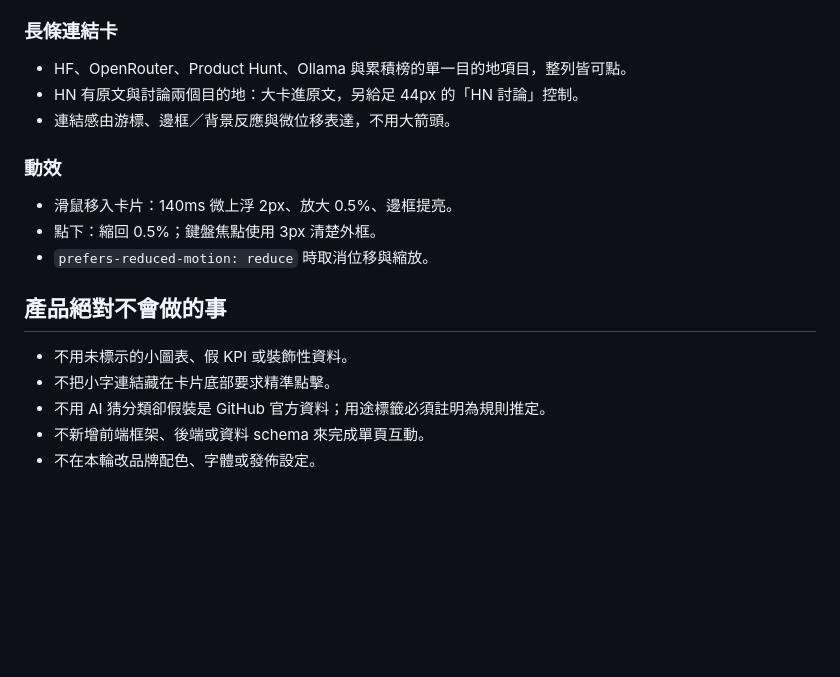
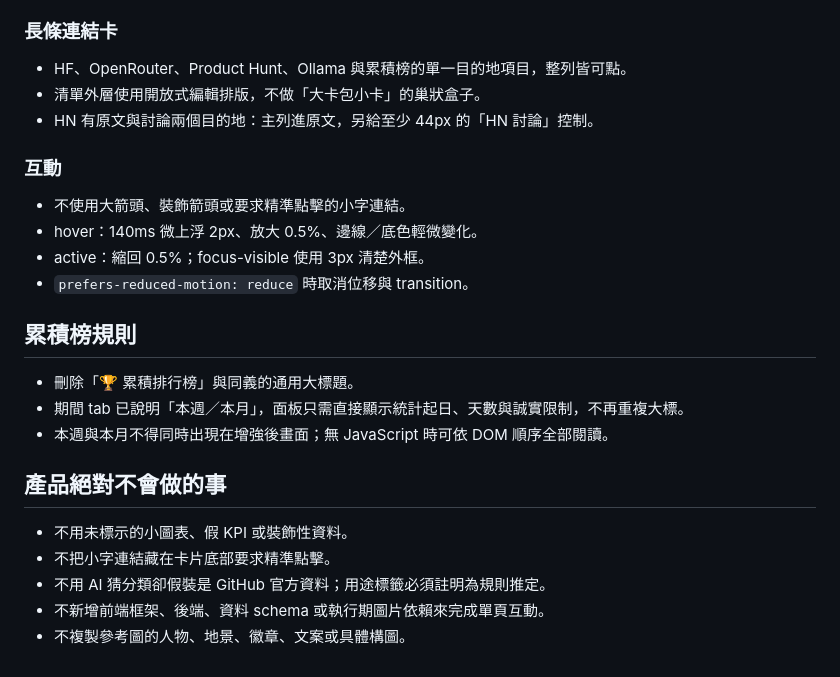
Before and after one commit to FunnymeowwooV0/star-observatory, a Markdown page: DESIGN.md, the part around one of its changes. GitHub-like rendering; blank space fills up the shorter version.

```diff
--- a/DESIGN.md
+++ b/DESIGN.md
@@ -71,19 +79,26 @@ motion:
 ### 長條連結卡
 
 - HF、OpenRouter、Product Hunt、Ollama 與累積榜的單一目的地項目，整列皆可點。
-- HN 有原文與討論兩個目的地：大卡進原文，另給足 44px 的「HN 討論」控制。
-- 連結感由游標、邊框／背景反應與微位移表達，不用大箭頭。
+- 清單外層使用開放式編輯排版，不做「大卡包小卡」的巢狀盒子。
+- HN 有原文與討論兩個目的地：主列進原文，另給至少 44px 的「HN 討論」控制。
 
-### 動效
+### 互動
 
-- 滑鼠移入卡片：140ms 微上浮 2px、放大 0.5%、邊框提亮。
-- 點下：縮回 0.5%；鍵盤焦點使用 3px 清楚外框。
-- `prefers-reduced-motion: reduce` 時取消位移與縮放。
+- 不使用大箭頭、裝飾箭頭或要求精準點擊的小字連結。
+- hover：140ms 微上浮 2px、放大 0.5%、邊線／底色輕微變化。
+- active：縮回 0.5%；focus-visible 使用 3px 清楚外框。
+- `prefers-reduced-motion: reduce` 時取消位移與 transition。
+
+## 累積榜規則
+
+- 刪除「🏆 累積排行榜」與同義的通用大標題。
+- 期間 tab 已說明「本週／本月」，面板只需直接顯示統計起日、天數與誠實限制，不再重複大標。
+- 本週與本月不得同時出現在增強後畫面；無 JavaScript 時可依 DOM 順序全部閱讀。
 
 ## 產品絕對不會做的事
 
 - 不用未標示的小圖表、假 KPI 或裝飾性資料。
 - 不把小字連結藏在卡片底部要求精準點擊。
 - 不用 AI 猜分類卻假裝是 GitHub 官方資料；用途標籤必須註明為規則推定。
-- 不新增前端框架、後端或資料 schema 來完成單頁互動。
-- 不在本輪改品牌配色、字體或發佈設定。
+- 不新增前端框架、後端、資料 schema 或執行期圖片依賴來完成單頁互動。
+- 不複製參考圖的人物、地景、徽章、文案或具體構圖。
```
Also changed, not shown: other parts of DESIGN.md (+50 -42 lines).
